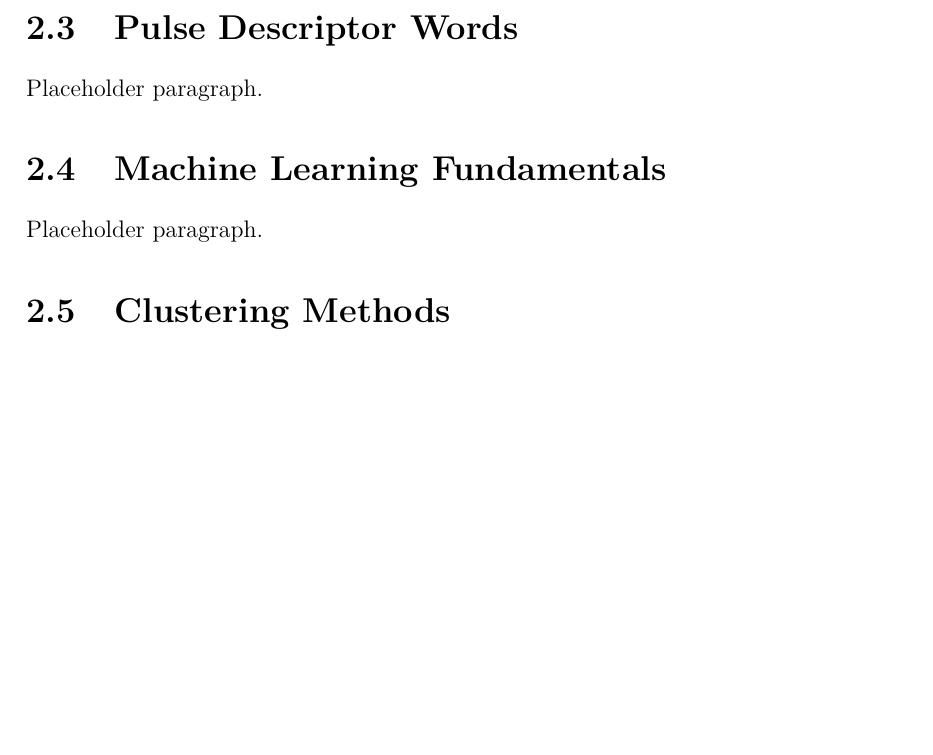
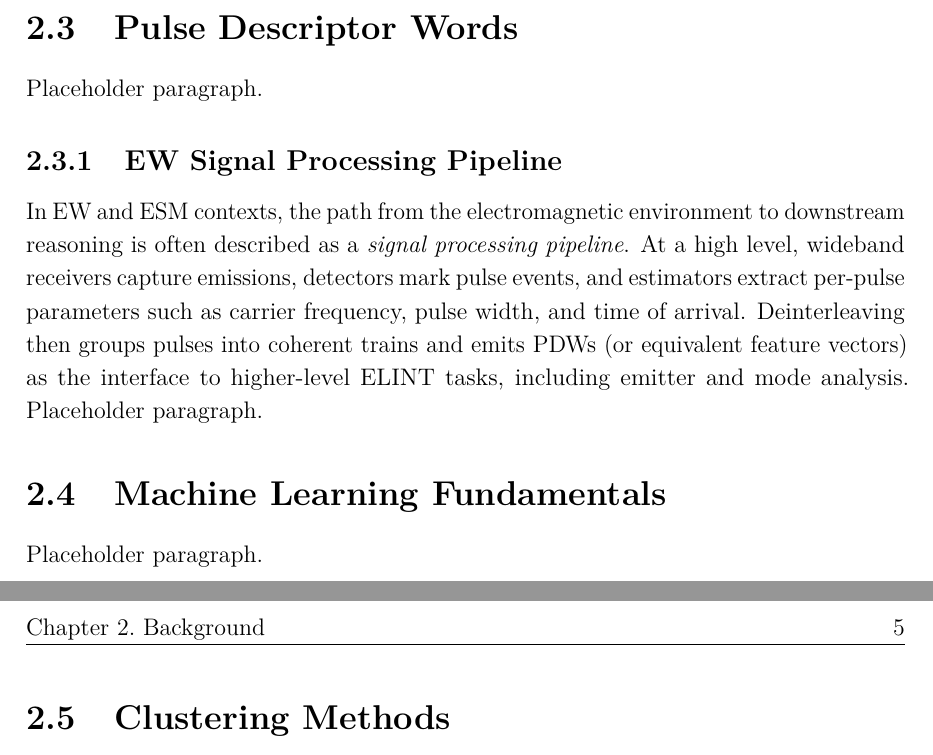
Before and after one commit to macktron/masters-thesis, a LaTeX thesis (main.tex, which reads sections/02_background/03_pdw.tex): part of page 13 of 21 before the commit and two parts of pages 13 and 14 of 22 after it, the two joined at a grey line, cut so that both start at the same text, the shorter picture padded with empty space. Compiled offline with pdfLaTeX.

Commit message:
autosave: 2026-05-13T10:44:50Z

```diff
--- a/sections/02_background/03_pdw.tex
+++ b/sections/02_background/03_pdw.tex
@@ -4,3 +4,11 @@
 % discuss measurement noise, missing/extra pulses, and the
 % deinterleaving step that produces PDW streams.
 Placeholder paragraph.
+
+\subsection{EW Signal Processing Pipeline}\label{sec:bg:ew_pipeline}
+
+In \gls{ew} and \gls{esm} contexts, the path from the electromagnetic environment to downstream reasoning is often described as a \emph{signal processing pipeline}.
+At a high level, wideband receivers capture emissions, detectors mark pulse events, and estimators extract per-pulse parameters such as carrier frequency, pulse width, and time of arrival.
+Deinterleaving then groups pulses into coherent trains and emits \glspl{pdw} (or equivalent feature vectors) as the interface to higher-level \gls{elint} tasks, including emitter and mode analysis.
+% TODO: Add a schematic figure (figures/background/) and cite a standard EW/ESM text for the pipeline stages.
+Placeholder paragraph.
```
Also changed, not shown: sections/02_background/AGENTS.md (+1 -1 lines), main.pdf.
